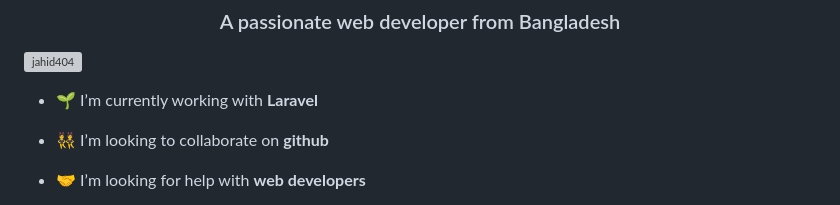
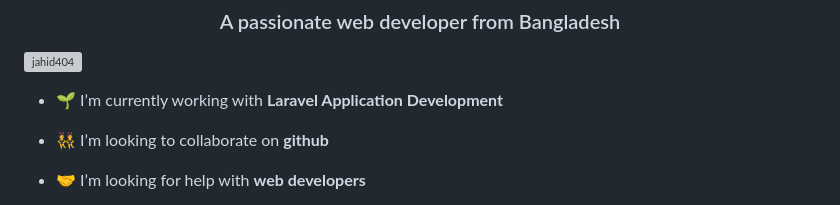
Before and after one commit to jahid404/jahid404, a Markdown page: README.md, the part around the change. Rendered like a GitHub page; grey boxes are pictures that could not be loaded.

```diff
--- a/README.md
+++ b/README.md
@@ -3,7 +3,7 @@
 
 <p align="left"> <img src="https://komarev.com/ghpvc/?username=jahid404&label=Profile%20views&color=0e75b6&style=flat" alt="jahid404" /> </p>
 
-- 🌱 I’m currently working with **Laravel**
+- 🌱 I’m currently working with **Laravel Application Development**
 
 - 👯 I’m looking to collaborate on **github**
 
```
